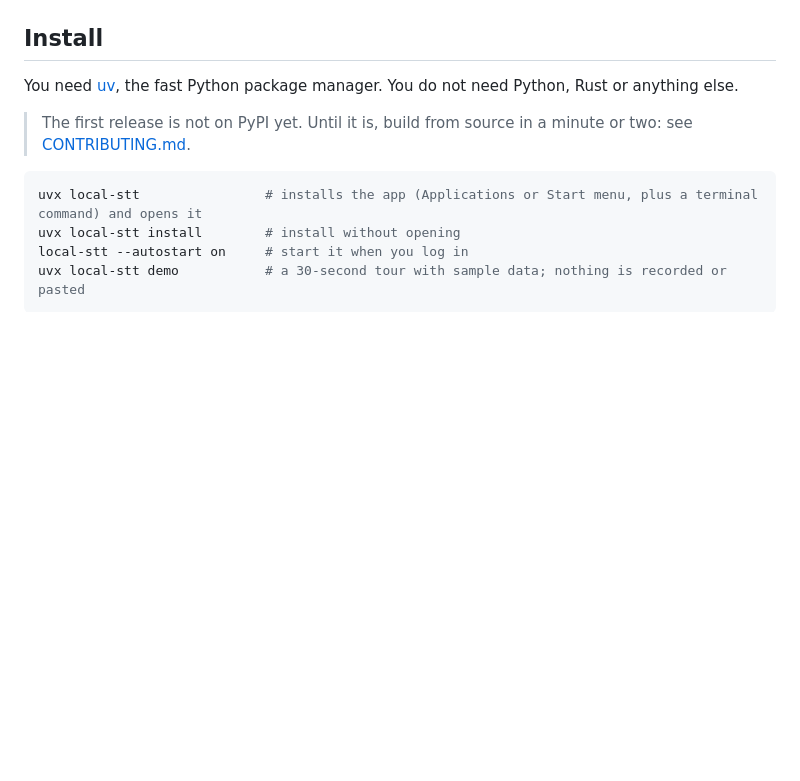
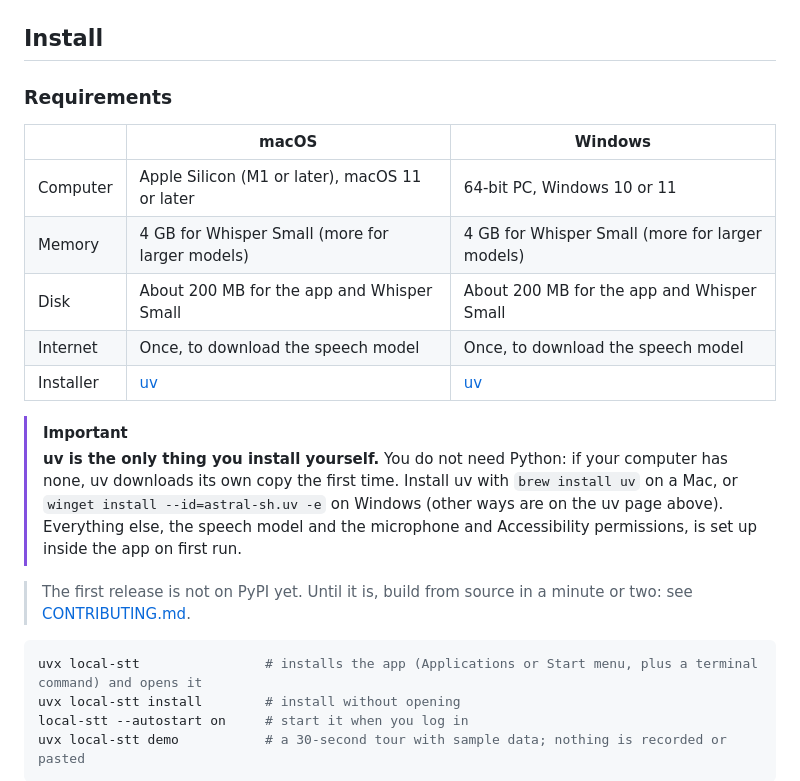
Before and after one commit to mariadb-RupeshBiswas/local-stt, a Markdown page: README.md, the part around the change. GitHub-like rendering; blank space fills up the shorter version.

Commit message:
docs: Requirements table; uv is the only prerequisite (it fetches Python itself)
uv's own help says it downloads Python when none is found, so the README now
says plainly that Python is not needed, lists the hardware the release builds
support (Apple Silicon macOS 11+, 64-bit Windows 10/11), and gives uv's
documented install commands for Homebrew and WinGet.

Co-Authored-By: Claude Opus 5.5 <noreply@anthropic.com>

```diff
--- a/README.md
+++ b/README.md
@@ -47,7 +47,18 @@ Every dictation is kept in a local history you can search and copy from. Click S
 
 ## Install
 
-You need [uv](https://docs.astral.sh/uv/getting-started/installation/), the fast Python package manager. You do not need Python, Rust or anything else.
+### Requirements
+
+| | macOS | Windows |
+|---|---|---|
+| Computer | Apple Silicon (M1 or later), macOS 11 or later | 64-bit PC, Windows 10 or 11 |
+| Memory | 4 GB for Whisper Small (more for larger models) | 4 GB for Whisper Small (more for larger models) |
+| Disk | About 200 MB for the app and Whisper Small | About 200 MB for the app and Whisper Small |
+| Internet | Once, to download the speech model | Once, to download the speech model |
+| Installer | [uv](https://docs.astral.sh/uv/getting-started/installation/) | [uv](https://docs.astral.sh/uv/getting-started/installation/) |
+
+> [!IMPORTANT]
+> **uv is the only thing you install yourself.** You do not need Python: if your computer has none, uv downloads its own copy the first time. Install uv with `brew install uv` on a Mac, or `winget install --id=astral-sh.uv -e` on Windows (other ways are on the uv page above). Everything else, the speech model and the microphone and Accessibility permissions, is set up inside the app on first run.
 
 > The first release is not on PyPI yet. Until it is, build from source in a minute or two: see [CONTRIBUTING.md](CONTRIBUTING.md).
 
```
